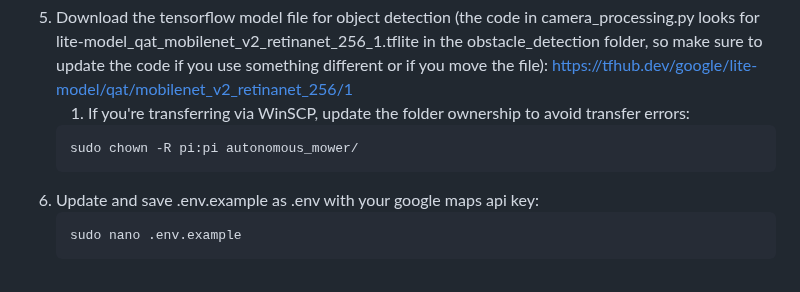
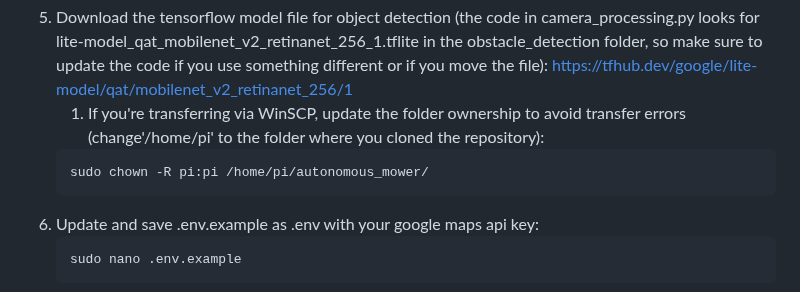
Before and after one commit to acredsfan/autonomous_mower, a Markdown page: README.md, the part around the change. GitHub-like rendering.

````diff
--- a/README.md
+++ b/README.md
@@ -235,9 +235,9 @@ INSTALLATION INSTRUCTIONS:
     sudo pip3 install -r requirements.txt
     ```
 5. Download the tensorflow model file for object detection (the code in camera_processing.py looks for lite-model_qat_mobilenet_v2_retinanet_256_1.tflite in the obstacle_detection folder, so make sure to update the code if you use something different or if you move the file): https://tfhub.dev/google/lite-model/qat/mobilenet_v2_retinanet_256/1
-    1. If you're transferring via WinSCP, update the folder ownership to avoid transfer errors:
+    1. If you're transferring via WinSCP, update the folder ownership to avoid transfer errors (change'/home/pi' to the folder where you cloned the repository):
     ```bash
-    sudo chown -R pi:pi autonomous_mower/
+    sudo chown -R pi:pi /home/pi/autonomous_mower/
     ```
 6. Update and save .env.example as .env with your google maps api key:
     ```bash
````
